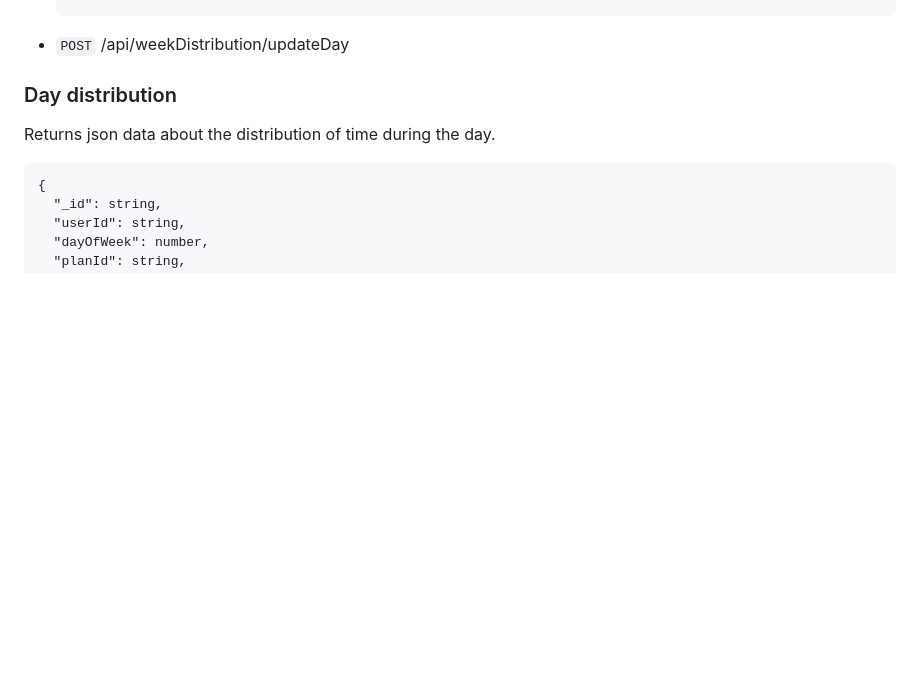
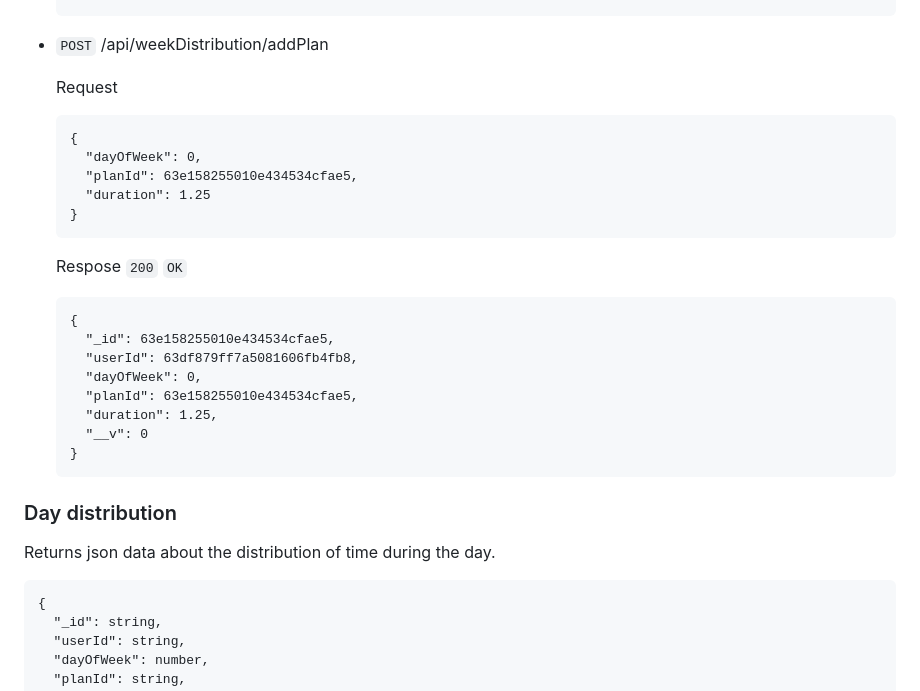
Before and after one commit to lexarudak/routine, a Markdown page: api.md, the part around the change. Drawn GitHub-style; folded sections open; blank space fills up the shorter version.

````diff
--- a/api.md
+++ b/api.md
@@ -517,7 +517,28 @@ Returns json data about the distribution of time during the week.
   ]
   ```
 
-- `POST` /api/weekDistribution/updateDay
+- `POST` /api/weekDistribution/addPlan
+
+  Request
+  ```
+  {
+    "dayOfWeek": 0,
+    "planId": 63e158255010e434534cfae5,
+    "duration": 1.25
+  }
+  ```
+
+  Respose `200` `OK`
+  ```
+  {
+    "_id": 63e158255010e434534cfae5,
+    "userId": 63df879ff7a5081606fb4fb8,
+    "dayOfWeek": 0,
+    "planId": 63e158255010e434534cfae5,
+    "duration": 1.25,
+    "__v": 0
+  }
+  ```
 
 </details>
 
````
